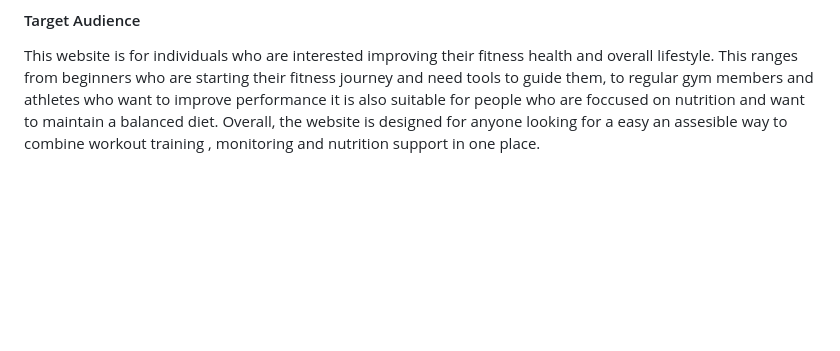
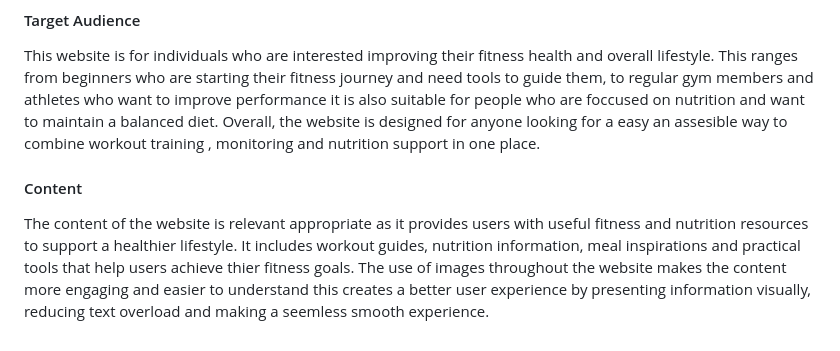
Before and after one commit to thanushsutharsan/fitforge-fitness-app, a Markdown page: README.md, the part around the change. GitHub-like rendering; blank space fills up the shorter version.

Commit message:
update: strategy section with content in README.md file.

```diff
--- a/README.md
+++ b/README.md
@@ -69,3 +69,6 @@ The webiste has been designed with clean mordern and user friendly layout to ens
 #### Target Audience
 
 This website is for individuals who are interested improving their fitness health and overall lifestyle. This ranges from beginners who are starting their fitness journey and need tools to guide them, to regular gym members and athletes who want to improve performance it is also suitable for people who are foccused on nutrition and want to maintain a balanced diet. Overall, the website is designed for anyone looking for a easy an assesible way to combine workout training , monitoring and nutrition support in one place.
+
+#### Content
+The content of the website is relevant appropriate as it provides users with useful fitness and nutrition resources to support a healthier lifestyle. It includes workout guides, nutrition information, meal inspirations and practical tools that help users achieve thier fitness goals. The use of images throughout the website makes the content more engaging and easier to understand this creates a better user experience by presenting information visually, reducing text overload and making a seemless smooth experience.
```
